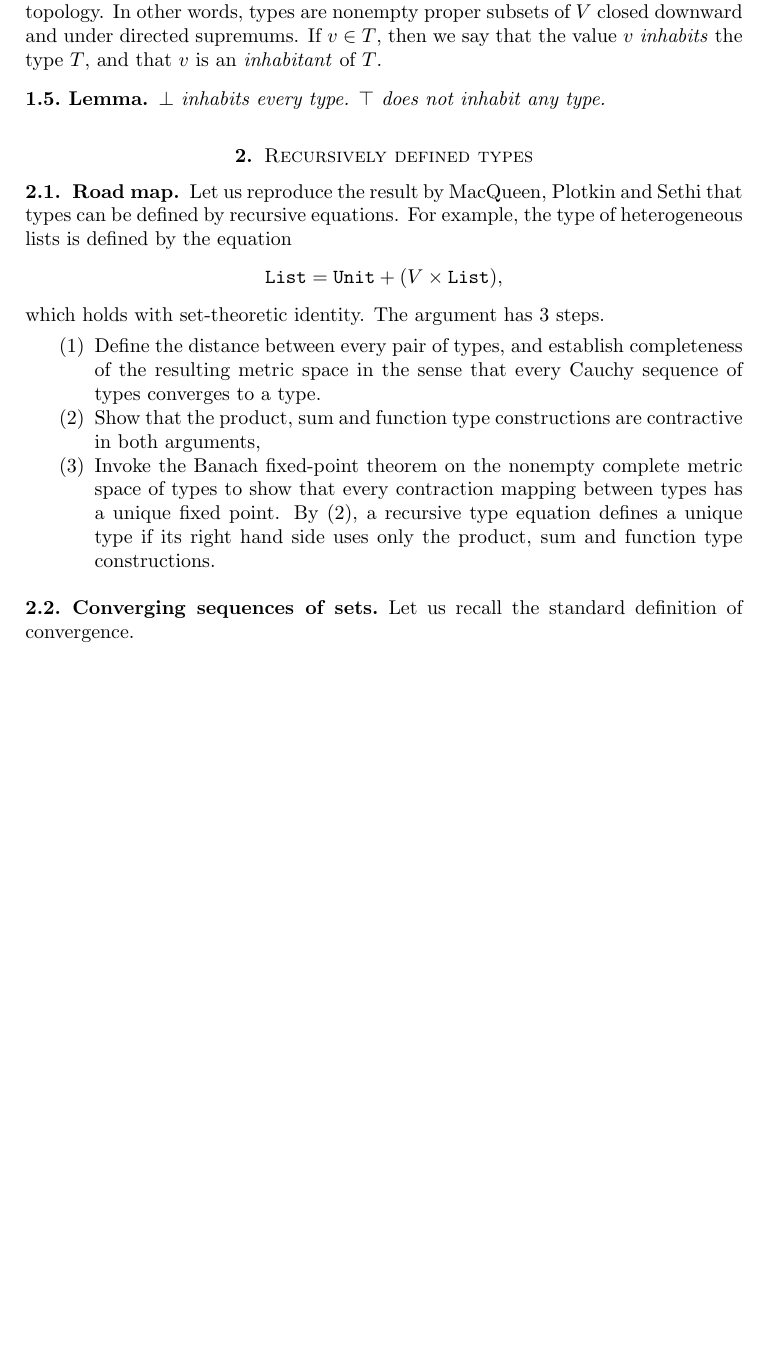
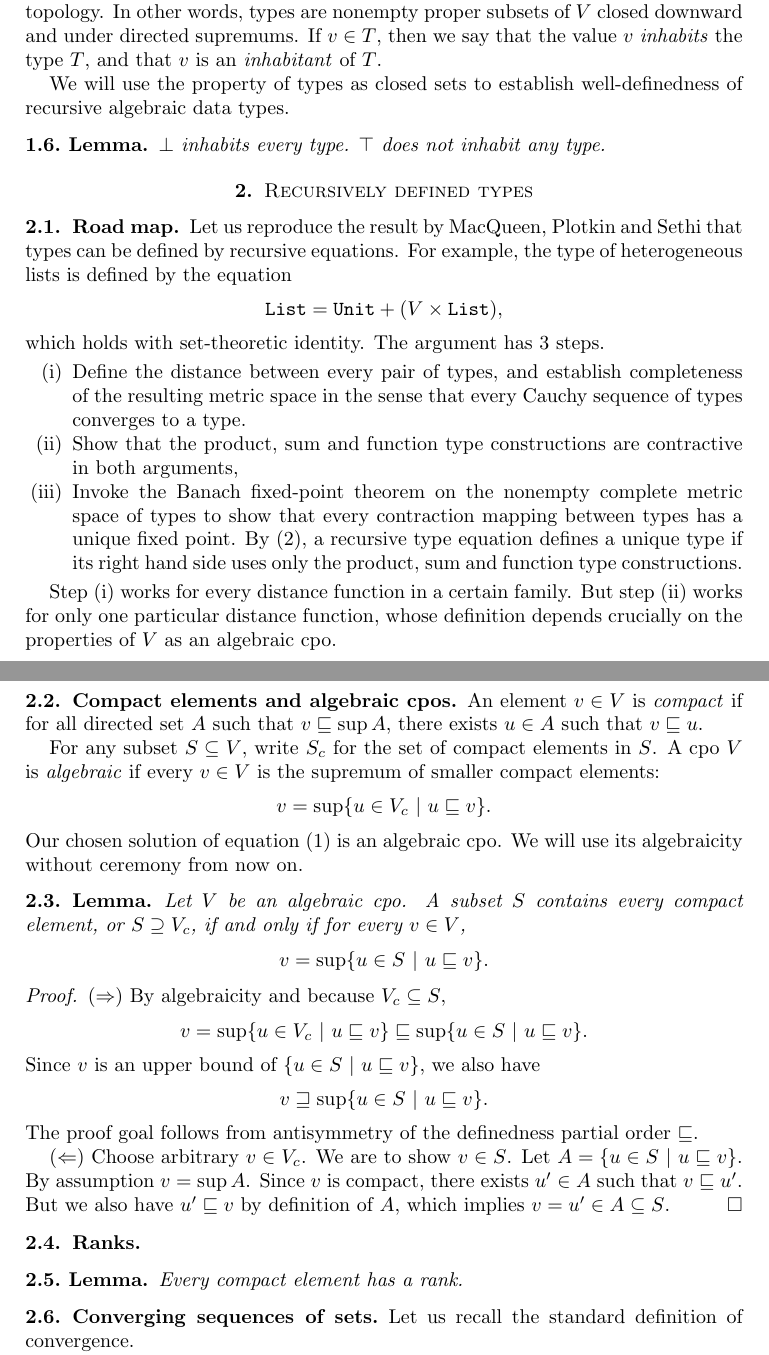
Before and after one commit to yfcai/ef, a LaTeX paper (paper/master.tex, which reads paper/macros.tex): part of page 2 of 4 before the commit and two parts of pages 2 and 3 of 4 after it, the two joined at a grey line, cut so that both start at the same text, the shorter picture padded with empty space. Compiled offline with pdfLaTeX.

Commit message:
realize the crucial role compact elements play in MPS model

```diff
--- a/paper/macros.tex
+++ b/paper/macros.tex
@@ -42,13 +42,16 @@
 \nc\If        {\mathrm{if}}
 \nc\Ideals    {\mathcal{I}}
 \nc\Indent    {\hspace{3em}}
+\nc\Inject    {\mathrm{inject}}
 \nc\Int       {\mathrm{Int}}
 \nc\Mgsr      {\operatorname{mgsr}}
 \nc\LHS       {\operatorname{LHS}}
+\nc\MakeT[1]  {\ \framebox[1em]{\raisebox{0pt}[1.05ex][0ex]{$#1$}}\ }
 \nc\Or        {\ | \ }
 \nc\Pack      {\mathrm{pack}}
 \nc\Par       {\subsection}
 \nc\Piggy     {\mathrm{Piggy}}
+\nc\Plus      {\MakeT+}
 \nc\Prune     {\operatorname{prune}}
 \nc\Rank      {\mathrm{rank}}
 \nc\Recall    {\DotExpr\Xi} % looks like ∃
@@ -56,15 +59,19 @@
 \nc\RHS       {\operatorname{RHS}}
 \nc\Sem[1]    {\llbracket~#1~\rrbracket}
 \nc\Sub       {\sqsubseteq}
+\nc\Sup       {\sqsupseteq}
 \nc\Tabs      {\DotExpr\Lambda}
 \nc\Tech      {\text{technical}}
+\nc\Times     {\MakeT\times}
 \nc\True      {\mathrm{true}}
 \nc\R         {\rightarrow}
+\nc\RT        {\MakeT\R}
 %\nc\Red       {\xymatrix{{}\ar@{~>}[r]&{}}}
 \nc\Red       {\rightsquigarrow}
 \nc\RR        {\Rightarrow}
 \nc\Unpack    {\mathrm{unpack}}
 \nc\Undo      {\operatorname{undo}}
 \nc\Unify     {\operatorname{unify}}
+\nc\Up          {\mathord{\uparrow}}
 \nc\Update[2] {#1\text{ updated }#2}
 \nc\Wrong     {\textsc{wrong}}
--- a/paper/master.tex
+++ b/paper/master.tex
@@ -1,6 +1,6 @@
 \documentclass{amsart}
 \usepackage[foot]{amsaddr}
-\usepackage{bcprules,url,verbatim,multicol}
+\usepackage{bcprules,url,verbatim,multicol,enumerate}
 
 \let\phi=\varphi % default phi looks like empty set
 \allowdisplaybreaks
@@ -126,6 +136,9 @@ supremums. If $v\in T$, then we say that the value $v$
 \emph{inhabits} the type $T$, and that $v$ is an
 \emph{inhabitant} of $T$.
 
+We will use the property of types as closed sets to establish
+well-definedness of recursive algebraic data types.
+
 \begin{lemma}
 $\bot$ inhabits every type. $\top$ does not inhabit any type.
 \end{lemma}
@@ -142,7 +155,7 @@ type of heterogeneous lists is defined by the equation
 \]
 which holds with set-theoretic identity. The argument has 3
 steps.
-\begin{enumerate}
+\begin{enumerate}[(i)]
 \item Define the distance between every pair of types, and
 establish completeness of the resulting metric space in the sense
 that every Cauchy sequence of types converges to a type.
@@ -154,6 +167,60 @@ mapping between types has a unique fixed point. By (2), a
 recursive type equation defines a unique type if its right hand
 side uses only the product, sum and function type constructions.
 \end{enumerate}
+
+Step~(i) works for every distance function in a certain family.
+But step~(ii) works for only one particular distance function,
+whose definition depends crucially on the properties of $V$ as an
+algebraic cpo.
+
+\Par{Compact elements and algebraic cpos}
+
+An element $v\in V$ is \emph{compact} if for all directed set $A$
+such that $v\Sub\sup A$, there exists $u\in A$ such that $v\Sub
+u$.
+
+For any subset $S\subseteq V$, write $S_c$ for the set of compact
+elements in $S$. A cpo $V$ is \emph{algebraic} if every $v\in V$
+is the supremum of smaller compact elements:
+\[
+v=\sup \{u \in V_c \Or u \Sub v \}.
+\]
+Our chosen solution of equation~\eqref{domain-eq} is an algebraic
+cpo. We will use its algebraicity without ceremony from now on.
+
+\begin{lemma}
+Let $V$ be an algebraic cpo. A subset $S$ contains every compact
+element, or $S\supseteq V_c$, if and only if for every $v\in V$,
+\[
+v=\sup\{u\in S \Or u\Sub v\}.
+\]
+\end{lemma}
+
+\begin{proof}
+($\Rightarrow$) By algebraicity and because $V_c\subseteq S$,
+\[
+v=\sup\{u\in V_c \Or u \Sub v\} \Sub \sup\{u\in S \Or u \Sub v\}.
+\]
+Since $v$ is an upper bound of $\{u\in S \Or u \Sub v\}$, we also
+have
+\[
+v\Sup \sup\{u\in S \Or u \Sub v\}.
+\]
+The proof goal follows from antisymmetry of the definedness
+partial order $\Sub$.
+
+($\Leftarrow$) Choose arbitrary $v\in V_c$. We are to show $v\in
+S$. Let $A= \{u \in S \Or u \Sub v\}$. By assumption $v=\sup A$.
+Since $v$ is compact, there exists $u'\in A$ such that $v\Sub
+u'$. But we also have $u'\Sub v$ by definition of $A$, which
+implies $v=u'\in A\subseteq S$.
+\end{proof}
+
+\Par{Ranks}
+
+\begin{lemma}
+Every compact element has a rank.
+\end{lemma}
 
 \Par{Converging sequences of sets}
 Let us recall the standard definition of convergence.
```
Also changed, not shown: paper/master.tex (43 more changed lines).
